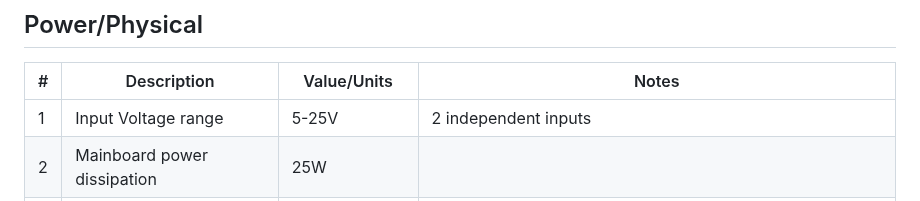
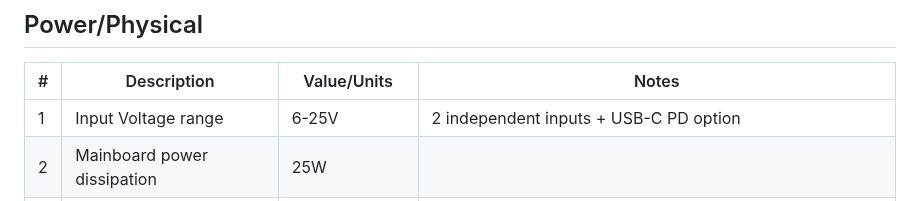
Before and after one commit to loganrf/compactPi, a Markdown page: README.md, the part around the change. Drawn GitHub-style.

Commit message:
Updated input voltage range to reflect dropout voltage of the power architecture (6V instead of 5V)

```diff
--- a/README.md
+++ b/README.md
@@ -29,7 +29,7 @@ Given that this is a side project for me, I am being very conservative with thes
 ## Power/Physical
 | # | Description | Value/Units | Notes |
 |---|---|---|---|
-| 1 |Input Voltage range| 5-25V | 2 independent inputs |
+| 1 |Input Voltage range| 6-25V | 2 independent inputs + USB-C PD option |
 | 2 |Mainboard power dissipation | 25W | |
 | 3 |Dimensions | 45mm x 105mm | Evaluating options for shrinking length without over-crowding connectors|
 
```
Also changed, not shown: Docs/Screenshot 2026-01-31 at 20.46.59.png (added), Docs/Screenshot 2026-02-01 at 09.07.32.png (added), 2 other files.
